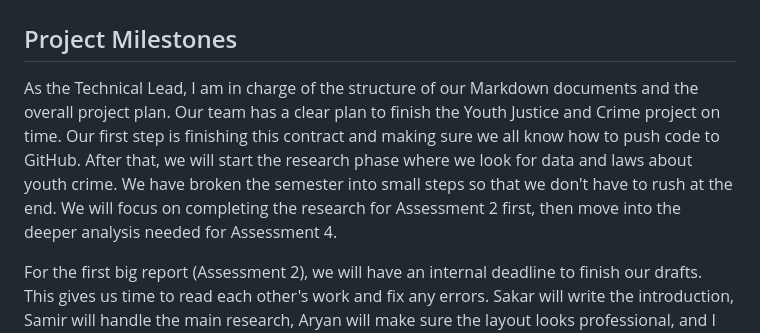
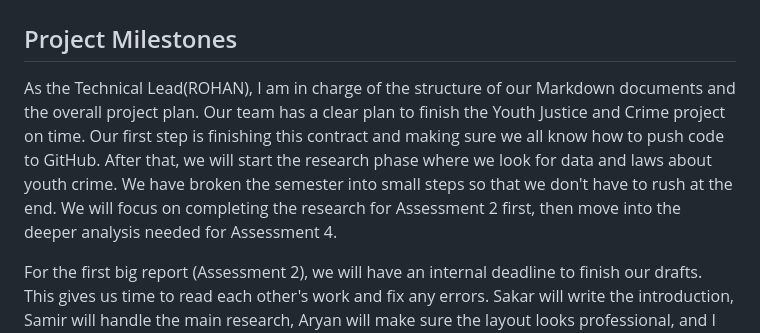
Before and after one commit to Sakar0/Group8Darwin, a Markdown page: GroupContract.md, the part around the change. Rendered like a GitHub page.

Commit message:
Update Technical Lead designation in GroupContract.md

```diff
--- a/GroupContract.md
+++ b/GroupContract.md
@@ -33,7 +33,7 @@ We are studying a serious topic like Youth Justice, so our facts must be correct
 ## Section 4: Provisional Milestones and Checkpoints
 
 ## Project Milestones
-As the Technical Lead, I am in charge of the structure of our Markdown documents and the overall project plan. Our team has a clear plan to finish the Youth Justice and Crime project on time. Our first step is finishing this contract and making sure we all know how to push code to GitHub. After that, we will start the research phase where we look for data and laws about youth crime. We have broken the semester into small steps so that we don't have to rush at the end. We will focus on completing the research for Assessment 2 first, then move into the deeper analysis needed for Assessment 4.
+As the Technical Lead(ROHAN), I am in charge of the structure of our Markdown documents and the overall project plan. Our team has a clear plan to finish the Youth Justice and Crime project on time. Our first step is finishing this contract and making sure we all know how to push code to GitHub. After that, we will start the research phase where we look for data and laws about youth crime. We have broken the semester into small steps so that we don't have to rush at the end. We will focus on completing the research for Assessment 2 first, then move into the deeper analysis needed for Assessment 4.
 
 For the first big report (Assessment 2), we will have an internal deadline to finish our drafts. This gives us time to read each other's work and fix any errors. Sakar will write the introduction, Samir will handle the main research, Aryan will make sure the layout looks professional, and I will make sure the Markdown code is perfect. We will do the same thing for the second report (Assessment 4), making sure we have plenty of time for a final review before the official due date on Learnline.
 
```
